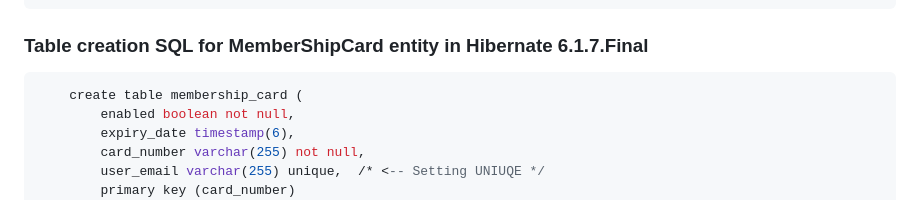
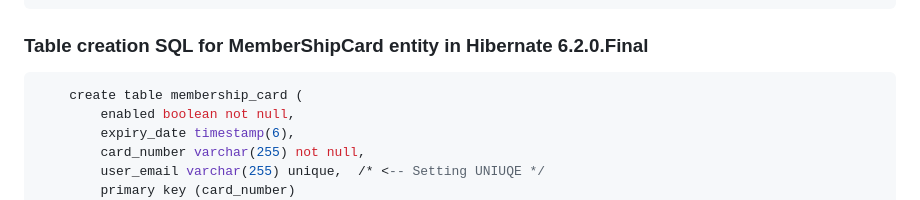
Before and after one commit to mklinkj/QnA, a Markdown page: JPA/HibernateUpgradeJoinColumnTest/README.md, the part around the change. Drawn GitHub-style.

Commit message:
버전명을 잘못씀 - 오타 수정

````diff
--- a/JPA/HibernateUpgradeJoinColumnTest/README.md
+++ b/JPA/HibernateUpgradeJoinColumnTest/README.md
@@ -59,7 +59,7 @@ For example, two entities are:
 
 
 
-### Table creation SQL for MemberShipCard entity in Hibernate 6.1.7.Final
+### Table creation SQL for MemberShipCard entity in Hibernate 6.2.0.Final
 
 ```sql
     create table membership_card (
````
